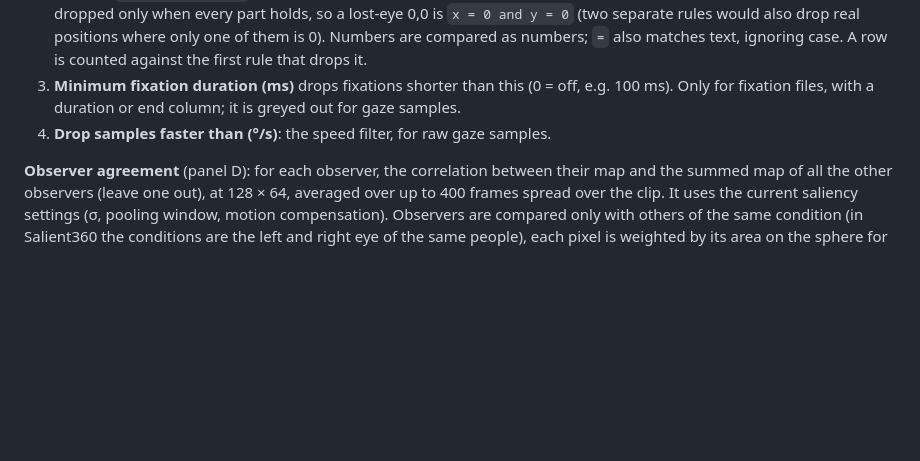
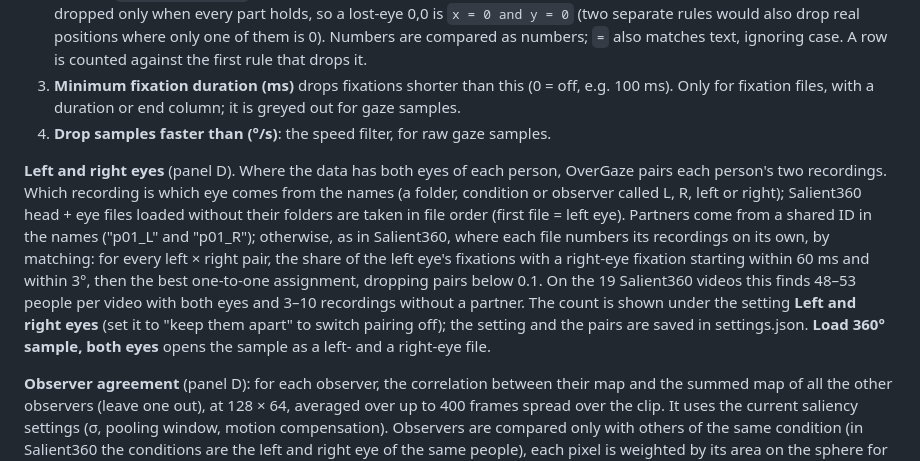
Before and after one commit to ahmadSum1/OverGaze, a Markdown page: README.md, the part around the change. Rendered like a GitHub page; blank space fills up the shorter version.

```diff
--- a/README.md
+++ b/README.md
@@ -63,6 +63,8 @@ The gaze is cleaned in a fixed order, and the gaze summary under the files says
 2. **Drop rows where** (gaze processing panel) removes rows by their values: *column* `<`, `>` or `=` *value*, for a confidence column (`confidence < 0.5`) or a value the eye tracker writes when it loses the eye. **＋ and** adds a part to a rule; a row is dropped only when every part holds, so a lost-eye 0,0 is `x = 0 and y = 0` (two separate rules would also drop real positions where only one of them is 0). Numbers are compared as numbers; `=` also matches text, ignoring case. A row is counted against the first rule that drops it.
 3. **Minimum fixation duration (ms)** drops fixations shorter than this (0 = off, e.g. 100 ms). Only for fixation files, with a duration or end column; it is greyed out for gaze samples.
 4. **Drop samples faster than (°/s)**: the speed filter, for raw gaze samples.
+
+**Left and right eyes** (panel D). Where the data has both eyes of each person, OverGaze pairs each person's two recordings. Which recording is which eye comes from the names (a folder, condition or observer called L, R, left or right); Salient360 head + eye files loaded without their folders are taken in file order (first file = left eye). Partners come from a shared ID in the names ("p01_L" and "p01_R"); otherwise, as in Salient360, where each file numbers its recordings on its own, by matching: for every left × right pair, the share of the left eye's fixations with a right-eye fixation starting within 60 ms and within 3°, then the best one-to-one assignment, dropping pairs below 0.1. On the 19 Salient360 videos this finds 48–53 people per video with both eyes and 3–10 recordings without a partner. The count is shown under the setting **Left and right eyes** (set it to "keep them apart" to switch pairing off); the setting and the pairs are saved in settings.json. **Load 360° sample, both eyes** opens the sample as a left- and a right-eye file.
 
 **Observer agreement** (panel D): for each observer, the correlation between their map and the summed map of all the other observers (leave one out), at 128 × 64, averaged over up to 400 frames spread over the clip. It uses the current saliency settings (σ, pooling window, motion compensation). Observers are compared only with others of the same condition (in Salient360 the conditions are the left and right eye of the same people), each pixel is weighted by its area on the sphere for 360° video, and frames where the observer or the others have no gaze are left out instead of counting as 0. The score stands next to each observer; **sort by agreement** puts the lowest first, and scores far below the rest are marked ⚠: below the lower quartile minus 1.5 × the spread between the quartiles (the box-plot rule, needs at least 4 observers). This is a flag only: nobody is removed automatically; use × to remove an observer. There is deliberately no filter for gaze that is far from everyone else: in 360° video, people looking somewhere different is real data.
 
```
Also changed, not shown: docs/screenshots/21-eye-pairs.png (added), 10 other files.
